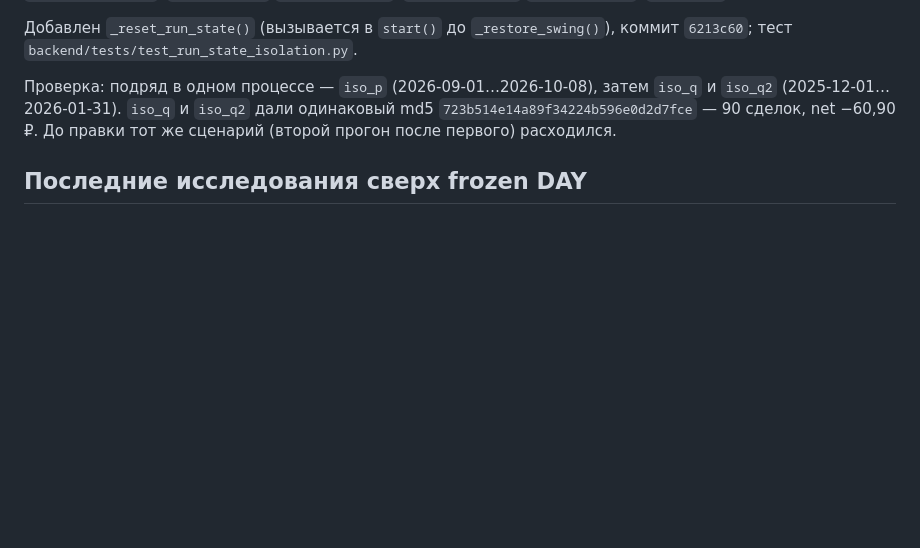
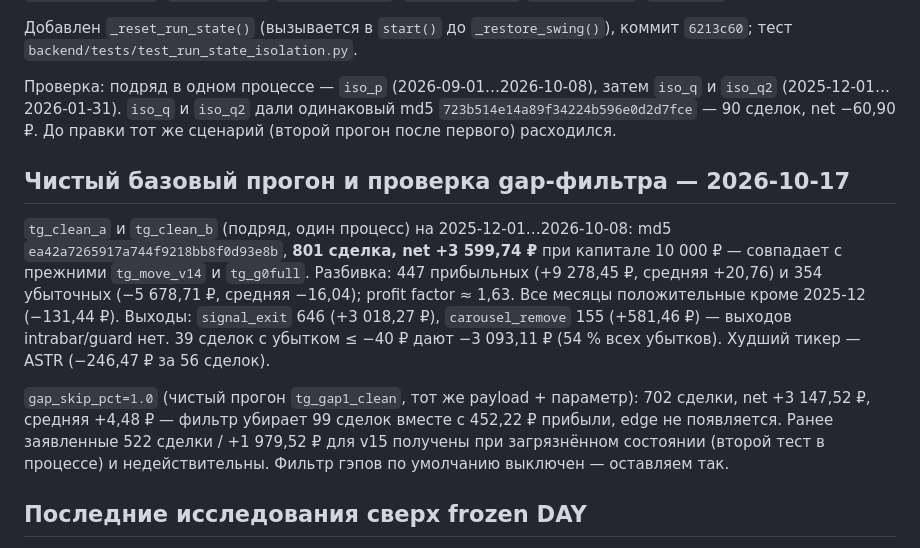
Before and after one commit to babichdenis/Deeptrading, a Markdown page: docs/knowledge/CURRENT_STATE.md, the part around the change. Drawn GitHub-style; blank space fills up the shorter version.

Commit message:
docs: чистый базовый прогон (801/+3 599,74 ₽) и A/B gap_skip_pct (фильтр не даёт edge)

```diff
--- a/docs/knowledge/CURRENT_STATE.md
+++ b/docs/knowledge/CURRENT_STATE.md
@@ -37,6 +37,12 @@
 
 Проверка: подряд в одном процессе — `iso_p` (2026-09-01…2026-10-08), затем `iso_q` и `iso_q2` (2025-12-01…2026-01-31). `iso_q` и `iso_q2` дали одинаковый md5 `723b514e14a89f34224b596e0d2d7fce` — 90 сделок, net −60,90 ₽. До правки тот же сценарий (второй прогон после первого) расходился.
 
+## Чистый базовый прогон и проверка gap-фильтра — 2026-10-17
+
+`tg_clean_a` и `tg_clean_b` (подряд, один процесс) на 2025-12-01…2026-10-08: md5 `ea42a7265917a744f9218bb8f0d93e8b`, **801 сделка, net +3 599,74 ₽** при капитале 10 000 ₽ — совпадает с прежними `tg_move_v14` и `tg_g0full`. Разбивка: 447 прибыльных (+9 278,45 ₽, средняя +20,76) и 354 убыточных (−5 678,71 ₽, средняя −16,04); profit factor ≈ 1,63. Все месяцы положительные кроме 2025-12 (−131,44 ₽). Выходы: `signal_exit` 646 (+3 018,27 ₽), `carousel_remove` 155 (+581,46 ₽) — выходов intrabar/guard нет. 39 сделок с убытком ≤ −40 ₽ дают −3 093,11 ₽ (54 % всех убытков). Худший тикер — ASTR (−246,47 ₽ за 56 сделок).
+
+`gap_skip_pct=1.0` (чистый прогон `tg_gap1_clean`, тот же payload + параметр): 702 сделки, net +3 147,52 ₽, средняя +4,48 ₽ — фильтр убирает 99 сделок вместе с 452,22 ₽ прибыли, edge не появляется. Ранее заявленные 522 сделки / +1 979,52 ₽ для v15 получены при загрязнённом состоянии (второй тест в процессе) и недействительны. Фильтр гэпов по умолчанию выключен — оставляем так.
+
 ## Последние исследования сверх frozen DAY
 
 В chat есть B1 «ИССЛЕДОВАНИЕ-3» про дневной шорт/ATR и ночь, B2 horizon/dip screen. Это сообщения авторов со своими ограничениями. В частности, B1 ссылается на временные `/tmp`-скрипты, не включает slippage и описывает риски масштаба цен/corporate actions. Числа не переносить в принятую прибыльность или live-конфиг. Подробности — [RESULTS](RESULTS.md).
```
Also changed, not shown: docs/PROGRESS.md (+8 -0 lines).
